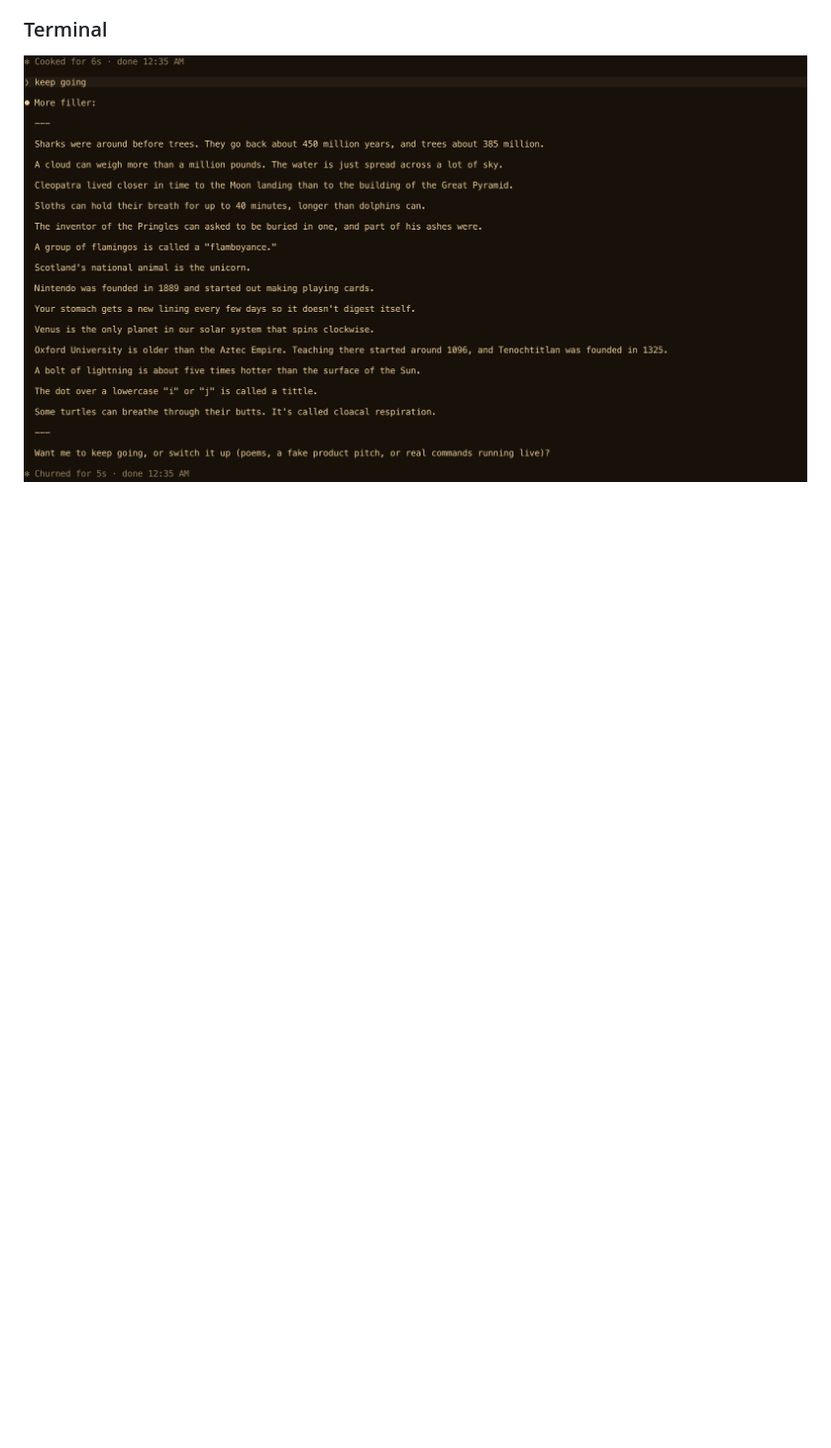
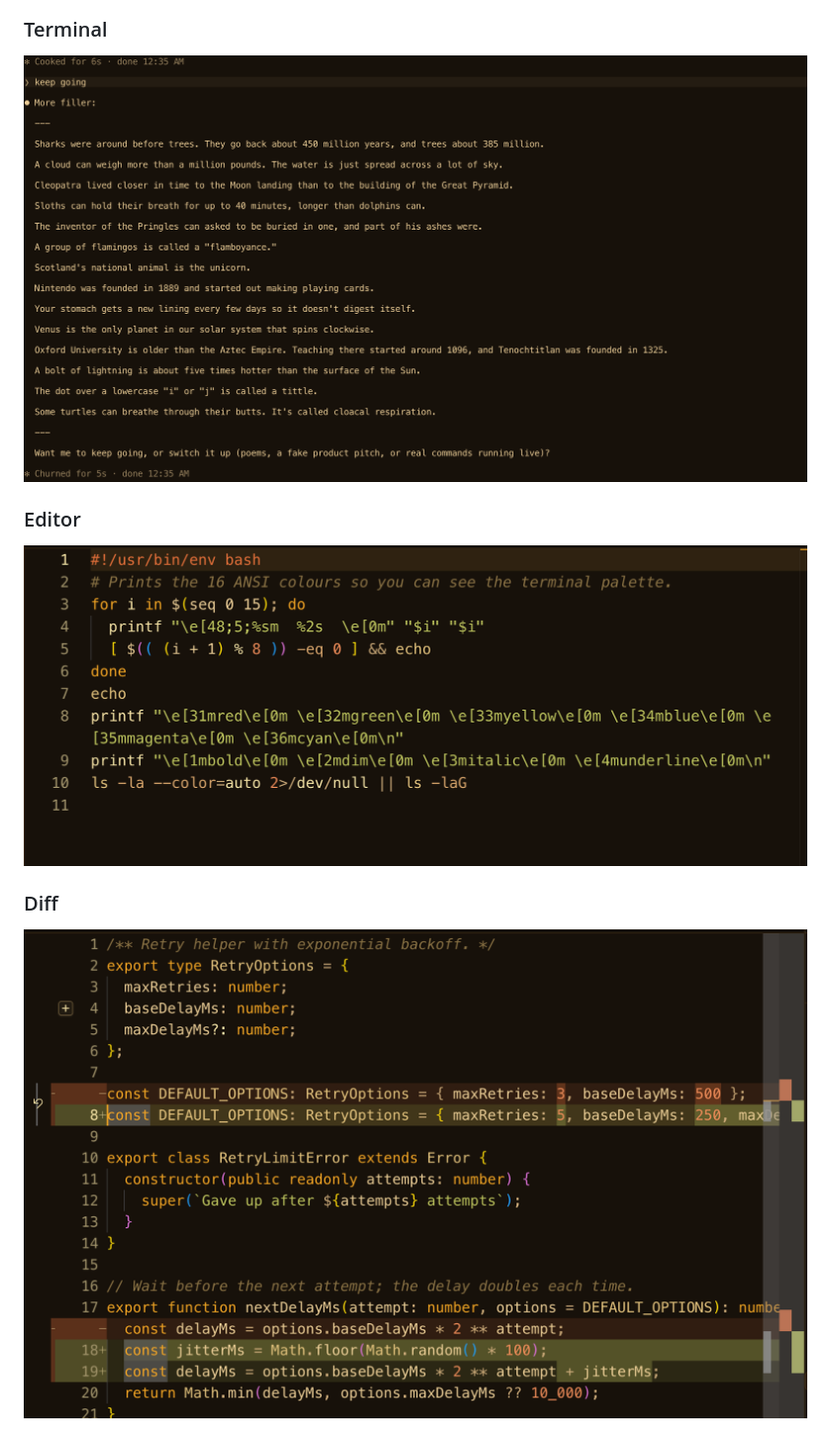
Before and after one commit to alamgir09/cozy-amber, a Markdown page: README.md, the part around the change. Shown at 99% size. GitHub-like rendering; pictures changed too: screenshots/diff.png (added), screenshots/editor.png (added); blank space fills up the shorter version.

Commit message:
Add editor and diff screenshots

```diff
--- a/README.md
+++ b/README.md
@@ -15,3 +15,11 @@ Made by Mohammed Alamgir.
 ### Terminal
 
 ![Terminal with the Cozy Amber theme](screenshots/terminal.png)
+
+### Editor
+
+![Code in the editor with the Cozy Amber theme](screenshots/editor.png)
+
+### Diff
+
+![Diff view with the Cozy Amber theme](screenshots/diff.png)
```
